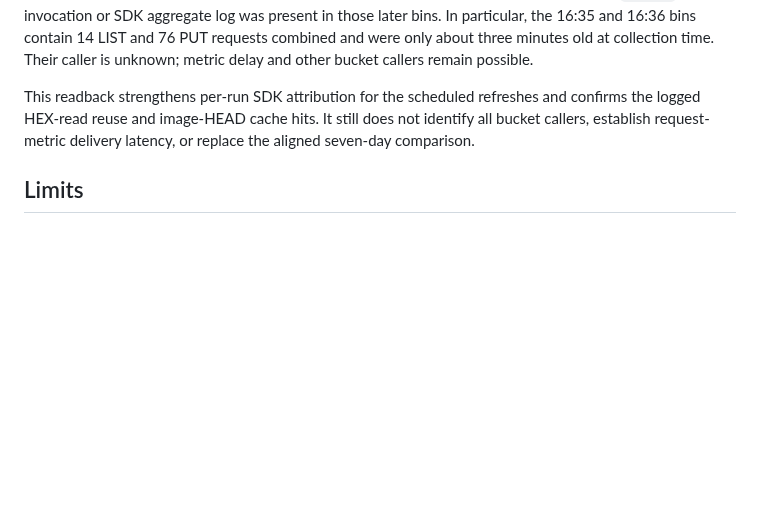
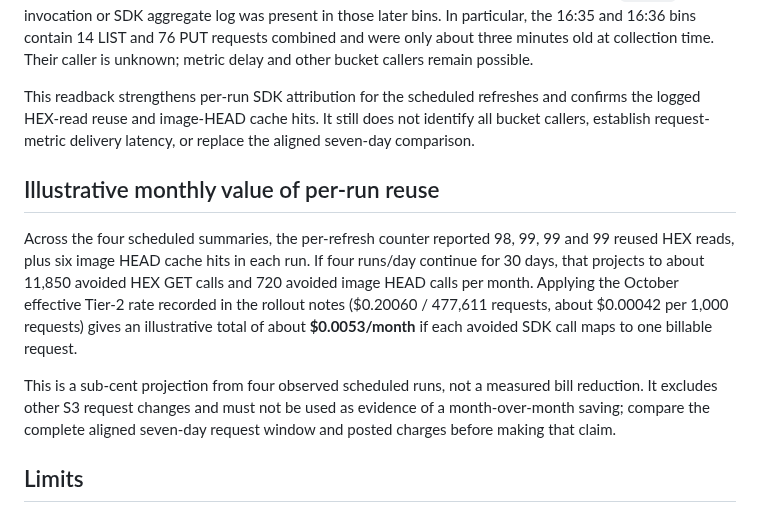
Before and after one commit to antonio1000homens/scouts, a Markdown page: docs/issue-174-s3-attribution-2026-11-04.md, the part around the change. Drawn GitHub-style; blank space fills up the shorter version.

Commit message:
docs(#174): estimate per-run request savings

```diff
--- a/docs/issue-174-s3-attribution-2026-11-04.md
+++ b/docs/issue-174-s3-attribution-2026-11-04.md
@@ -88,6 +88,21 @@ and confirms the logged HEX-read reuse and image-HEAD cache hits. It still
 does not identify all bucket callers, establish request-metric delivery
 latency, or replace the aligned seven-day comparison.
 
+## Illustrative monthly value of per-run reuse
+
+Across the four scheduled summaries, the per-refresh counter reported 98, 99,
+99 and 99 reused HEX reads, plus six image HEAD cache hits in each run. If
+four runs/day continue for 30 days, that projects to about 11,850 avoided HEX
+GET calls and 720 avoided image HEAD calls per month. Applying the October
+effective Tier-2 rate recorded in the rollout notes ($0.20060 / 477,611
+requests, about $0.00042 per 1,000 requests) gives an illustrative total of
+about **$0.0053/month** if each avoided SDK call maps to one billable request.
+
+This is a sub-cent projection from four observed scheduled runs, not a
+measured bill reduction. It excludes other S3 request changes and must not be
+used as evidence of a month-over-month saving; compare the complete aligned
+seven-day request window and posted charges before making that claim.
+
 ## Limits
 
 Bucket metrics include browser/admin and other S3 callers. The observations do
```
